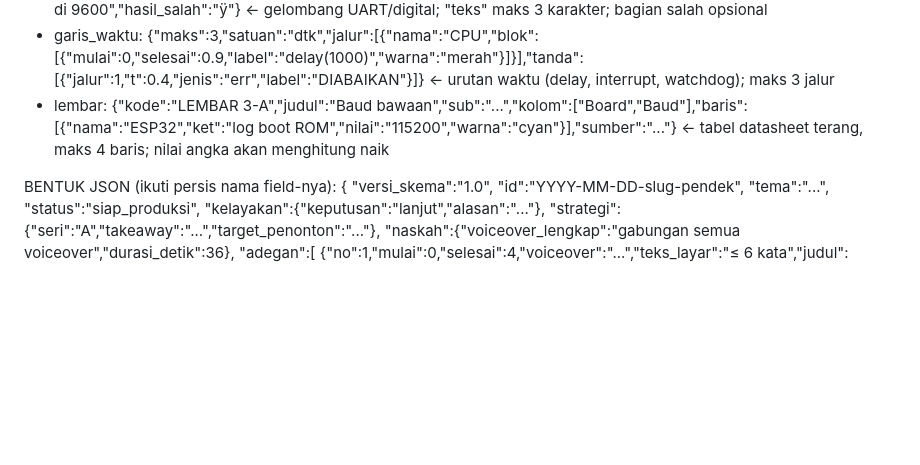
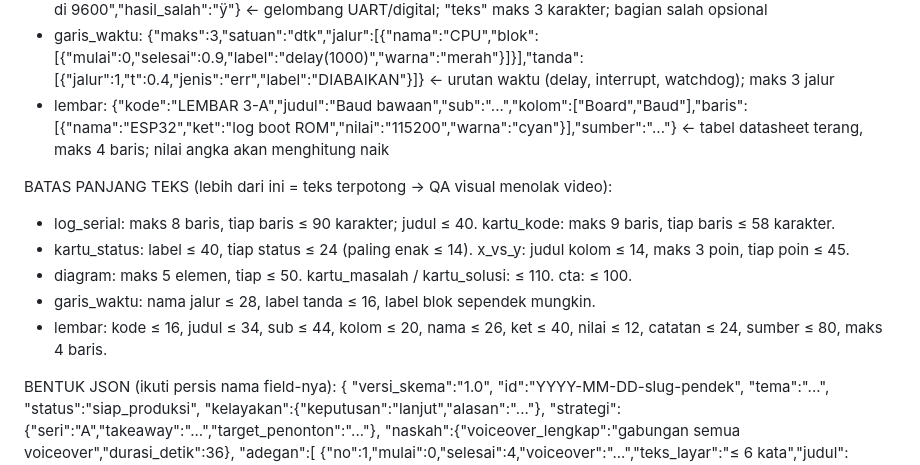
Before and after one commit to C1441/1hertz-pipeline, a Markdown page: pipeline/prompt-konten.md, the part around the change. GitHub-like rendering; blank space fills up the shorter version.

Commit message:
Prompt Gemini: batas panjang teks per komponen (sesuai QA visual)
Co-Authored-By: Claude Opus 5.5 <noreply@anthropic.com>
Claude-Session: https://claude.ai/code/session_016nThm9RVMEH924ohpTQbJx

```diff
--- a/pipeline/prompt-konten.md
+++ b/pipeline/prompt-konten.md
@@ -28,6 +28,13 @@ KOMPONEN ADEGAN (pilih satu per adegan) dan isi "data":
 - garis_waktu: {"maks":3,"satuan":"dtk","jalur":[{"nama":"CPU","blok":[{"mulai":0,"selesai":0.9,"label":"delay(1000)","warna":"merah"}]}],"tanda":[{"jalur":1,"t":0.4,"jenis":"err","label":"DIABAIKAN"}]}  ← urutan waktu (delay, interrupt, watchdog); maks 3 jalur
 - lembar: {"kode":"LEMBAR 3-A","judul":"Baud bawaan","sub":"...","kolom":["Board","Baud"],"baris":[{"nama":"ESP32","ket":"log boot ROM","nilai":"115200","warna":"cyan"}],"sumber":"..."}  ← tabel datasheet terang, maks 4 baris; nilai angka akan menghitung naik
 
+BATAS PANJANG TEKS (lebih dari ini = teks terpotong → QA visual menolak video):
+- log_serial: maks 8 baris, tiap baris ≤ 90 karakter; judul ≤ 40.   kartu_kode: maks 9 baris, tiap baris ≤ 58 karakter.
+- kartu_status: label ≤ 40, tiap status ≤ 24 (paling enak ≤ 14).   x_vs_y: judul kolom ≤ 14, maks 3 poin, tiap poin ≤ 45.
+- diagram: maks 5 elemen, tiap ≤ 50.   kartu_masalah / kartu_solusi: ≤ 110.   cta: ≤ 100.
+- garis_waktu: nama jalur ≤ 28, label tanda ≤ 16, label blok sependek mungkin.
+- lembar: kode ≤ 16, judul ≤ 34, sub ≤ 44, kolom ≤ 20, nama ≤ 26, ket ≤ 40, nilai ≤ 12, catatan ≤ 24, sumber ≤ 80, maks 4 baris.
+
 BENTUK JSON (ikuti persis nama field-nya):
 {
  "versi_skema":"1.0",
```
